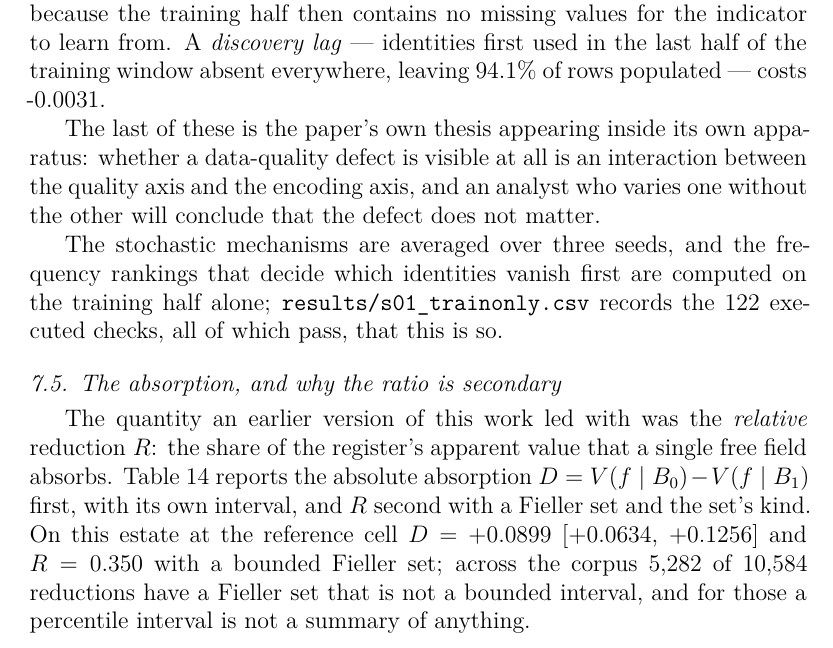
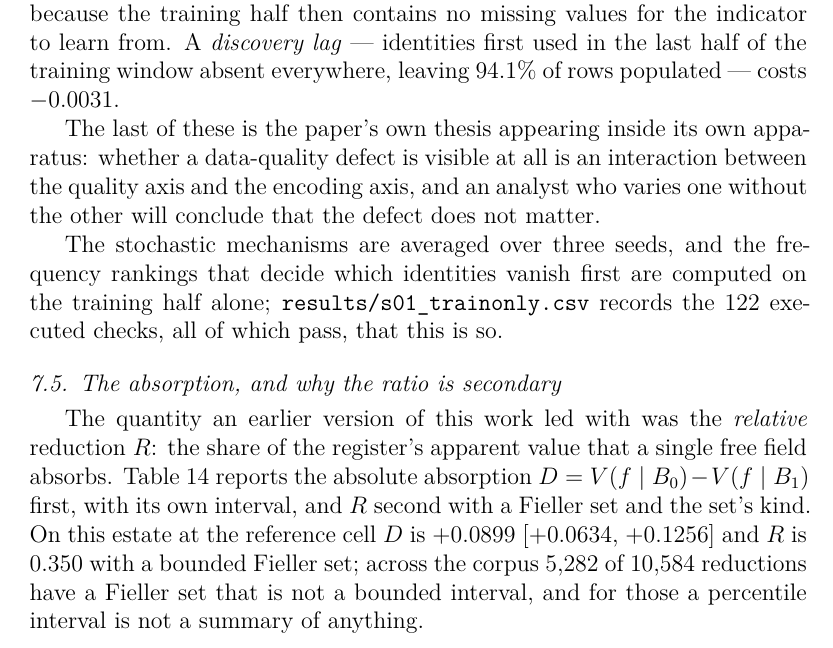
Before and after one commit to sudhirdixit1/cmdb-routing-queue-baseline, a LaTeX paper (paper/specification_surfaces.tex, which reads paper/numbers.tex): part of page 36 of 68, cut so that both start at the same text. Compiled offline with pdfLaTeX.

Commit message:
A minus sign that was a hyphen, in the sentence about signs
The conclusion said the register is worth '-0.0032' at the later
decision time, with a text-mode hyphen where a minus sign belongs,
beside a '+0.1835' whose plus was a text plus.  Both wrong at the same
size in the same sentence, and the sentence is about the SIGN of an
increment.  Every signed macro is math mode now, in the generator and in
the verifier alike.

That immediately broke the build in the one place a signed macro sat
inside existing math -- '$D = \Dabs$' became display math -- which is
the loud version of the same class.  texlint's math-mode check now
covers macros that carry their own $ as well as macros that carry
words, since both are illegal in the same position and only one of them
announces itself.

Co-Authored-By: Claude Opus 5 <noreply@anthropic.com>

```diff
--- a/paper/numbers.tex
+++ b/paper/numbers.tex
@@ -1,24 +1,24 @@
 %% GENERATED by scripts/make_numbers.py -- do not edit.
 %% Every numeric literal in the manuscript is one of these.
-\newcommand{\Dabs}{+0.0899}
-\newcommand{\DabsHi}{+0.1256}
-\newcommand{\DabsLo}{+0.0634}
+\newcommand{\Dabs}{$+0.0899$}
+\newcommand{\DabsHi}{$+0.1256$}
+\newcommand{\DabsLo}{$+0.0634$}
 \newcommand{\Rref}{0.350}
 \newcommand{\RrefKind}{bounded}
-\newcommand{\VCorruptDelta}{-0.0357}
-\newcommand{\VDuplicateDelta}{-0.0003}
-\newcommand{\VPopCommon}{+0.1055}
-\newcommand{\VPopRare}{+0.1039}
-\newcommand{\VStaleDelta}{+0.0000}
-\newcommand{\VTone}{+0.1835}
-\newcommand{\VToneLo}{+0.1650}
-\newcommand{\VTonehi}{+0.1909}
-\newcommand{\VTtwoGroup}{+0.1033}
-\newcommand{\VTtwoGroupHi}{+0.1106}
-\newcommand{\VTtwoGroupLo}{+0.0762}
-\newcommand{\VTtwoKnow}{-0.0032}
-\newcommand{\VTtwoKnowHi}{+0.0013}
-\newcommand{\VTtwoKnowLo}{-0.0079}
+\newcommand{\VCorruptDelta}{$-0.0357$}
+\newcommand{\VDuplicateDelta}{$-0.0003$}
+\newcommand{\VPopCommon}{$+0.1055$}
+\newcommand{\VPopRare}{$+0.1039$}
+\newcommand{\VStaleDelta}{$+0.0000$}
+\newcommand{\VTone}{$+0.1835$}
+\newcommand{\VToneLo}{$+0.1650$}
+\newcommand{\VTonehi}{$+0.1909$}
+\newcommand{\VTtwoGroup}{$+0.1033$}
+\newcommand{\VTtwoGroupHi}{$+0.1106$}
+\newcommand{\VTtwoGroupLo}{$+0.0762$}
+\newcommand{\VTtwoKnow}{$-0.0032$}
+\newcommand{\VTtwoKnowHi}{$+0.0013$}
+\newcommand{\VTtwoKnowLo}{$-0.0079$}
 \newcommand{\agreeTolerance}{$1.1 \times 10^{-16}$}
 \newcommand{\auditBJustifiedPct}{18\%}
 \newcommand{\auditBStatedPct}{85\%}
@@ -41,7 +41,7 @@
 \newcommand{\auditSpec}{0.911}
 \newcommand{\auditSpecReg}{0.769}
 \newcommand{\auditThetaStatedPct}{27\%}
-\newcommand{\biasNoisyBefore}{-0.0353}
+\newcommand{\biasNoisyBefore}{$-0.0353$}
 \newcommand{\biasOracleMax}{0.0157}
 \newcommand{\cardF}{3{,}019}
 \newcommand{\casePrevalence}{0.372}
@@ -83,12 +83,12 @@
 \newcommand{\kmOrphanPopulated}{100\%}
 \newcommand{\lambdaHalf}{0.64}
 \newcommand{\lambdaHalfPct}{64\%}
-\newcommand{\limitNoisyAfter}{+0.0804}
-\newcommand{\limitNoisyBefore}{+0.1135}
+\newcommand{\limitNoisyAfter}{$+0.0804$}
+\newcommand{\limitNoisyBefore}{$+0.1135$}
 \newcommand{\maxCardBZero}{200}
 \newcommand{\maxTMedian}{4.03}
 \newcommand{\maxTMedianRatio}{2.06}
-\newcommand{\meanNoisyEstimate}{+0.0781}
+\newcommand{\meanNoisyEstimate}{$+0.0781$}
 \newcommand{\minCardF}{50}
 \newcommand{\minGPresent}{50\%}
 \newcommand{\minPerStratum}{25}
@@ -166,12 +166,12 @@
 \newcommand{\nUnresolvedPairs}{2}
 \newcommand{\nWorkedBefore}{41{,}413}
 \newcommand{\nWorlds}{six}
-\newcommand{\noisyGapFixed}{+0.0025}
-\newcommand{\noisyGapFixedLarge}{-0.0007}
-\newcommand{\noisyGapLarge}{+0.0329}
-\newcommand{\noisyGapLoose}{+0.0362}
-\newcommand{\noisyGapSmall}{+0.0361}
-\newcommand{\noisyGapTight}{+0.0361}
+\newcommand{\noisyGapFixed}{$+0.0025$}
+\newcommand{\noisyGapFixedLarge}{$-0.0007$}
+\newcommand{\noisyGapLarge}{$+0.0329$}
+\newcommand{\noisyGapLoose}{$+0.0362$}
+\newcommand{\noisyGapSmall}{$+0.0361$}
+\newcommand{\noisyGapTight}{$+0.0361$}
 \newcommand{\pThreeRawA}{0.421}
 \newcommand{\pThreeRawB}{0.284}
 \newcommand{\pThreeSqrtA}{0.232}
@@ -185,16 +185,16 @@
 \newcommand{\propTwoCancelShift}{machine precision}
 \newcommand{\propTwoNonRankShift}{11.696}
 \newcommand{\propTwoRankShift}{exactly zero}
-\newcommand{\qClean}{+0.1673}
-\newcommand{\qCommonHalf}{+0.1055}
-\newcommand{\qCorruptThirty}{-0.0699}
-\newcommand{\qDuplicateAll}{-0.0038}
-\newcommand{\qLagHalfDelta}{-0.0031}
+\newcommand{\qClean}{$+0.1673$}
+\newcommand{\qCommonHalf}{$+0.1055$}
+\newcommand{\qCorruptThirty}{$-0.0699$}
+\newcommand{\qDuplicateAll}{$-0.0038$}
+\newcommand{\qLagHalfDelta}{$-0.0031$}
 \newcommand{\qLagHalfPopulated}{94.1\%}
-\newcommand{\qRandomHalf}{+0.0951}
-\newcommand{\qRareHalf}{+0.1039}
-\newcommand{\qStaleDelta}{+0.0000}
-\newcommand{\qStaleKeepsDelta}{+0.0000}
+\newcommand{\qRandomHalf}{$+0.0951$}
+\newcommand{\qRareHalf}{$+0.1039$}
+\newcommand{\qStaleDelta}{$+0.0000$}
+\newcommand{\qStaleKeepsDelta}{$+0.0000$}
 \newcommand{\ratioBase}{2.3}
 \newcommand{\ratioCheap}{9.0}
 \newcommand{\ratioDear}{0.7}
@@ -230,8 +230,8 @@
 \newcommand{\sobolTopAxis}{the split}
 \newcommand{\sobolTopPair}{BPIC19/duration}
 \newcommand{\sobolTopPct}{50.7\%}
-\newcommand{\sparseGapLarge}{+0.0006}
-\newcommand{\sparseGapSmall}{+0.0118}
+\newcommand{\sparseGapLarge}{$+0.0006$}
+\newcommand{\sparseGapSmall}{$+0.0118$}
 \newcommand{\spreadHeadline}{0.091 AUC at the median pair and 0.298 at the widest}
 \newcommand{\spreadMax}{0.298}
 \newcommand{\spreadMedian}{0.091}
--- a/paper/specification_surfaces.tex
+++ b/paper/specification_surfaces.tex
@@ -1467,7 +1467,7 @@ reduction $R$: the share of the register's apparent value that a single free
 field absorbs. Table~\ref{tab:absorption} reports the absolute absorption
 $D = V(f \mid B_0) - V(f \mid B_1)$ first, with its own interval, and $R$
 second with a Fieller set and the set's kind. On this estate at the reference
-cell $D = \Dabs$ [\DabsLo, \DabsHi] and $R = \Rref$ with a
+cell $D$ is \Dabs\ [\DabsLo, \DabsHi] and $R$ is \Rref\ with a
 \RrefKind\ Fieller set; across the corpus \nFiellerUnbounded\ of \nFieller\
 reductions have a Fieller set that is not a bounded interval, and for those a
 percentile interval is not a summary of anything.
```
Also changed, not shown: paper/parts/50_cmdb.tex (+1 -1 lines), results/s13_facts.csv (+1 -1 lines), 3 other files.
